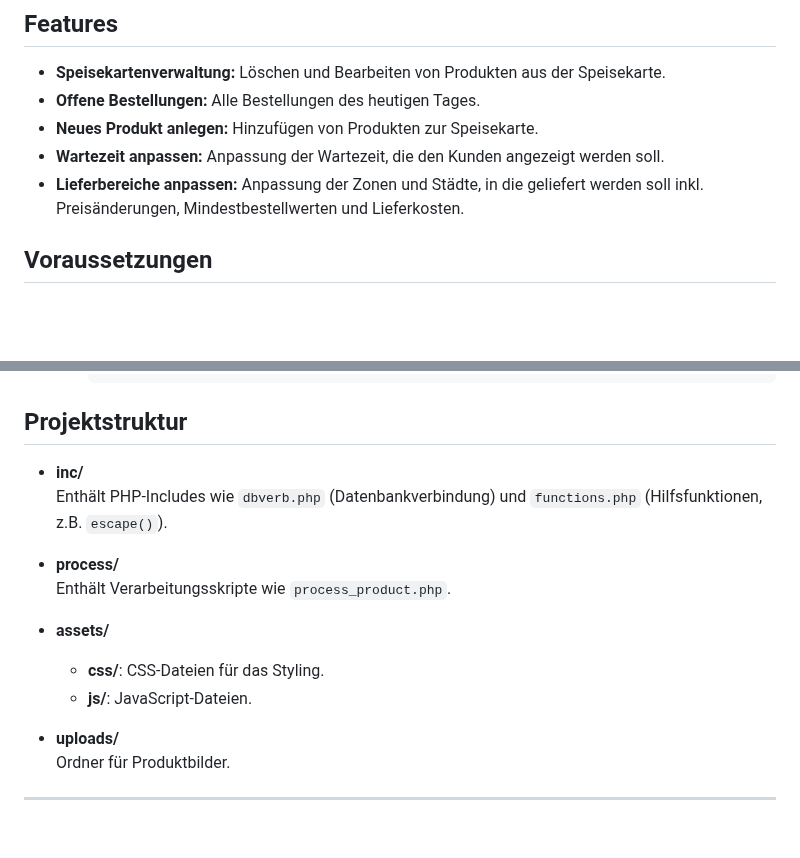
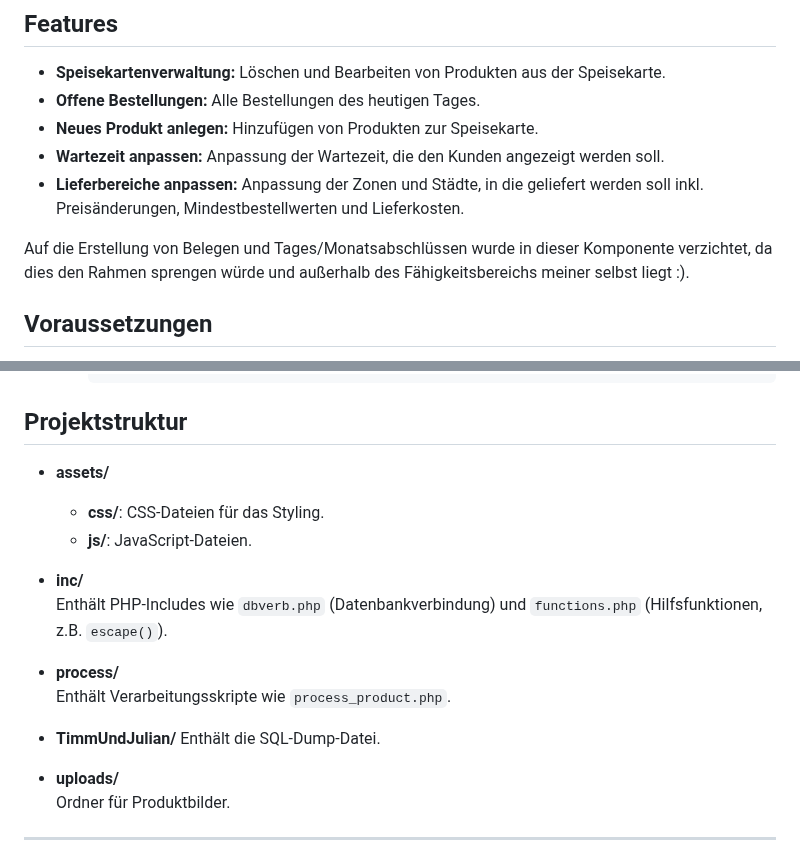
Before and after one commit to Emibysl/Entwicklung-verteilter-Systeme, a Markdown page: README.md, 2 parts joined by grey strips. Rendered like a GitHub page; blank space fills up the shorter version.

Commit message:
Änd readme

```diff
--- a/TimmUndJulian/README.md
+++ b/README.md
@@ -11,6 +11,8 @@ Dies ist eine Softwarekomponente des Projekts „Foody“, die im Rahmen des Kur
 - **Neues Produkt anlegen:** Hinzufügen von Produkten zur Speisekarte.
 - **Wartezeit anpassen:** Anpassung der Wartezeit, die den Kunden angezeigt werden soll.
 - **Lieferbereiche anpassen:** Anpassung der Zonen und Städte, in die geliefert werden soll inkl. Preisänderungen, Mindestbestellwerten und Lieferkosten.
+
+Auf die Erstellung von Belegen und Tages/Monatsabschlüssen wurde in dieser Komponente verzichtet, da dies den Rahmen sprengen würde und außerhalb des Fähigkeitsbereichs meiner selbst liegt :).
 
 ## Voraussetzungen
 
@@ -75,15 +77,18 @@ Damit das Projekt auf eurem Rechner ausgeführt werden kann, müssen folgende Sc
 
 ## Projektstruktur
 
+- **assets/**
+  - **css/**: CSS-Dateien für das Styling.
+  - **js/**: JavaScript-Dateien.
+
 - **inc/**
   Enthält PHP-Includes wie `dbverb.php` (Datenbankverbindung) und `functions.php` (Hilfsfunktionen, z.B. `escape()`).
 
 - **process/**
   Enthält Verarbeitungsskripte wie `process_product.php`.
 
-- **assets/**
-  - **css/**: CSS-Dateien für das Styling.
-  - **js/**: JavaScript-Dateien.
+- **TimmUndJulian/**
+  Enthält die SQL-Dump-Datei.
 
 - **uploads/**
   Ordner für Produktbilder.
```
Also changed, not shown: other parts of README.md (+1 -1 lines).
